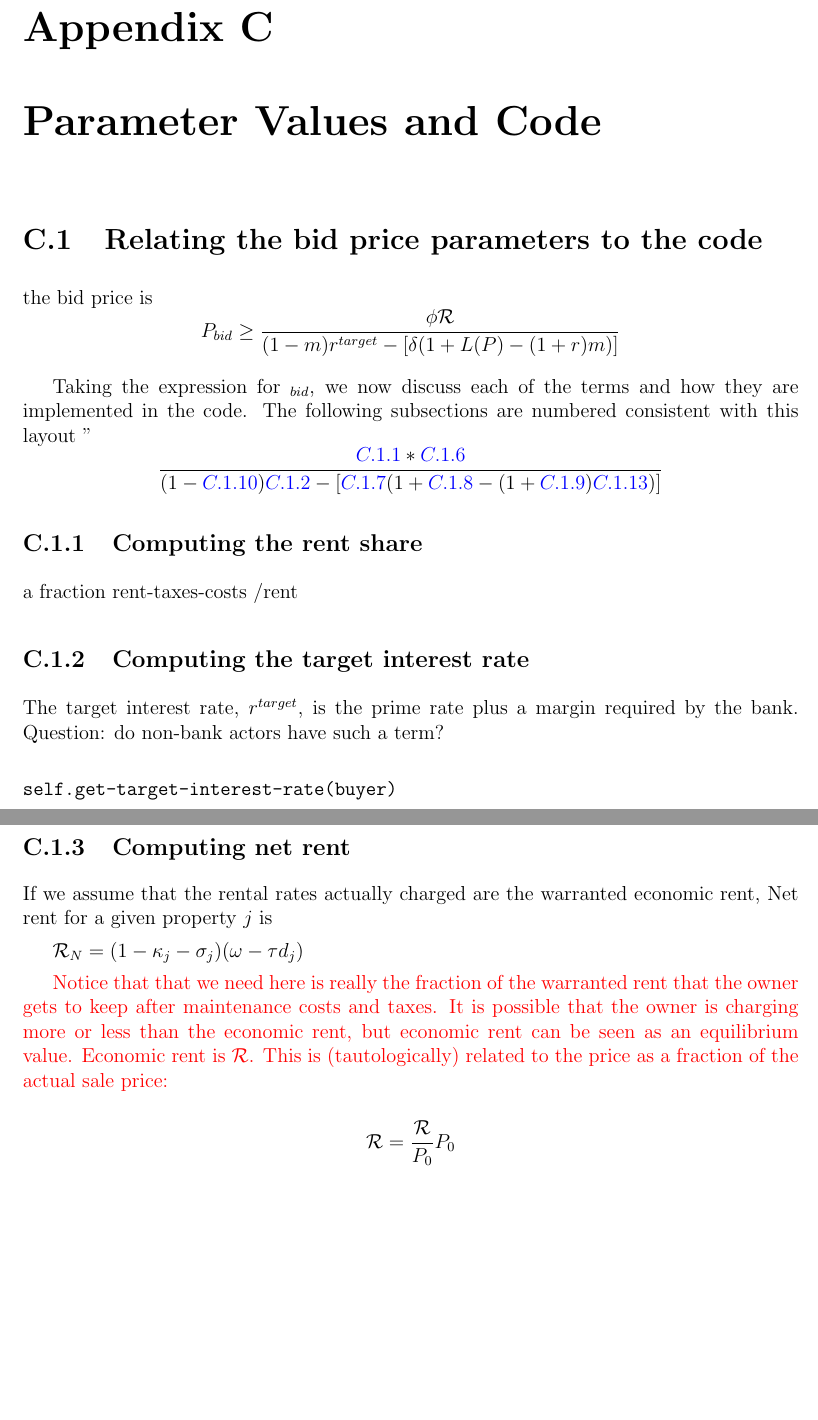
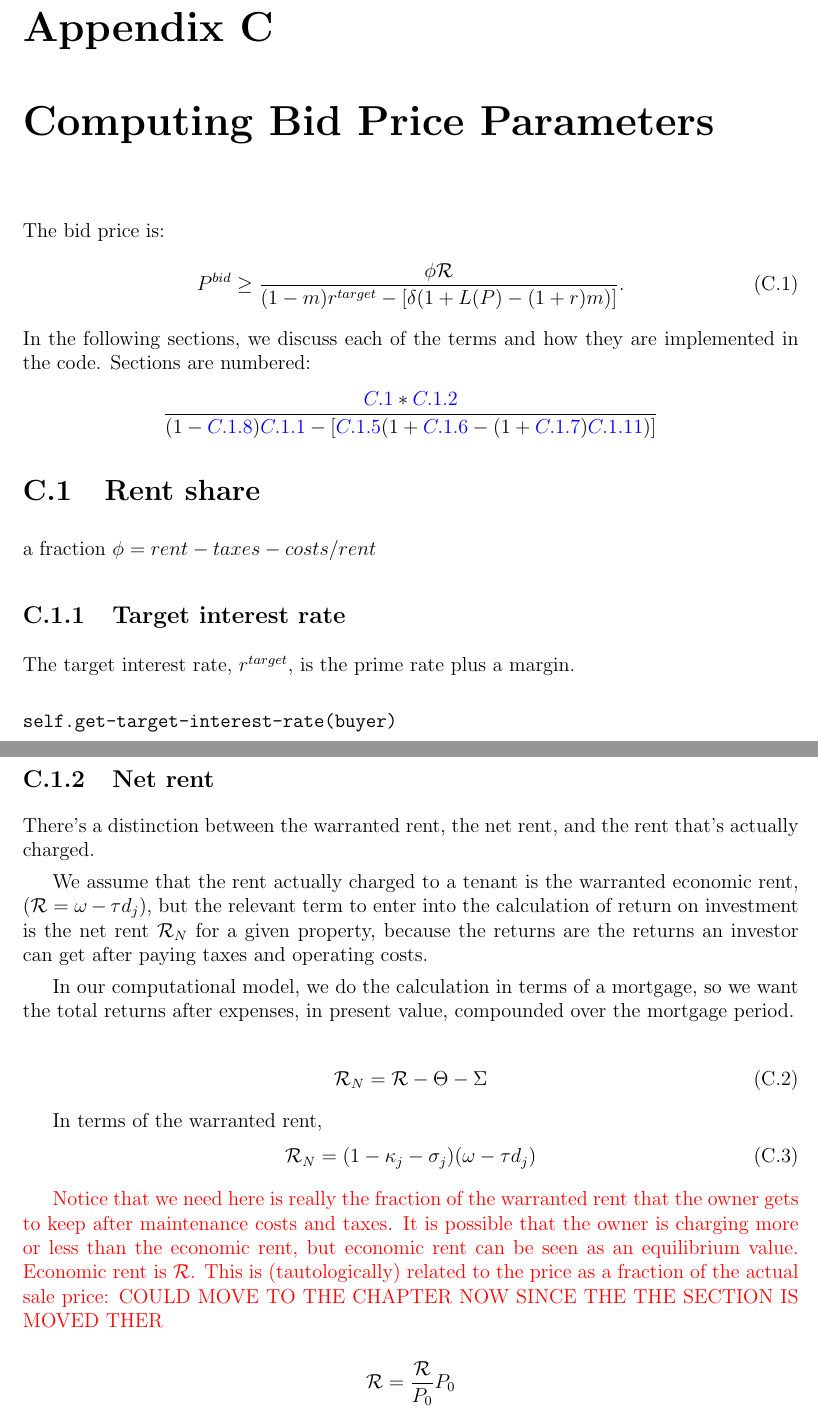
Before and after one commit to bruzen/housing_market_draft_writing, a LaTeX thesis (thesis.tex, which reads appendix-03-parameters.tex): two parts of pages 112 and 113 of 125 before the commit and two parts of pages 111 and 112 of 125 after it, joined at a grey line, cut so that both start at the same text, the shorter picture padded with empty space. Compiled offline with pdfLaTeX.

Commit message:
Revise bidding description

```diff
--- a/appendix-03-parameters.tex
+++ b/appendix-03-parameters.tex
@@ -1,36 +1,57 @@
-\chapter[Parameters]{Parameter Values and Code}
+\chapter[Parameters]{Computing Bid Price Parameters}
 \label{AppendixParemeters}
 
-\section{Relating the bid price parameters to the code}
-the bid price is
-\[P_{bid} \ge   \frac{\phi \mathcal{R}}{(1-m)r^{target}-\left[ \delta(1+L(P)- (1+r)m)\right]}\]
-
-Taking the expression for $_{bid}$, we now discuss each of the terms and how they are implemented in the code. The following subsections are numbered consistent with this layout "
-\[\frac{\ref{SS:rentshare}*\ref{SS:NetRent}} {(1-\ref{SS:BorrowingRatio})\ref{SS:targetr}-
-\left[ \ref{SS:discountfactor}(1+\ref{SS:PriceForecast}- (1+\ref{SS:BankRate})\ref{SS:YWealthConstraint})\right]}
-\]
+% \section{Relating the bid price parameters to the code}
+The bid price is:
+\begin{align}
+P^{bid} \ge   \frac{\phi \mathcal{R}}{(1-m)r^{target}-\left[ \delta(1+L(P)- (1+r)m)\right]}.
+\end{align}
+In the following sections, we discuss each of the terms and how they are implemented in the code. Sections are numbered:
+\begin{align}
+\frac{\ref{SS:rentshare}*\ref{SS:NetRent}} {(1-\ref{SS:BorrowingRatio})\ref{SS:targetr}-
+\left[ \ref{SS:discountfactor}(1+\ref{SS:PriceForecast}- (1+\ref{SS:BankRate})\ref{SS:YWealthConstraint})\right]} \nonumber
+\end{align}
 
 %. \label{SS:}
-\subsection{Computing the rent share}\label{SS:rentshare}
+\section{Rent share}\label{SS:rentshare}
 
 a fraction
-rent-taxes-costs /rent
+$\phi = rent-taxes-costs /rent$
 
-\subsection{Computing the target interest rate}\label{SS:targetr}
+\subsection{Target interest rate}\label{SS:targetr}
 
- The target interest rate, $r^{target}$, is the prime rate plus a margin required by the bank.  Question: do non-bank actors have such a term?
+ The target interest rate, $r^{target}$, is the prime rate plus a margin. % required by the bank.  Question: do non-bank actors have such a term?
 
 \begin{verbatim}
 self.get-target-interest-rate(buyer)
 \end{verbatim}
 
-\subsection{Computing net rent}\label{SS:}
-If we assume that the rental rates actually charged are the warranted economic rent, Net rent for a given property $j$ is
+\subsection{Net rent}\label{SS:NetRent}
 
-$\mathcal{R}_N = (1-\kappa_j - \sigma_j) (\omega - \tau d_j)$
+There's a distinction between the warranted rent, the net rent, and the rent that's actually charged.
+
+
+
+We assume that the  rent  actually charged to a tenant is the warranted economic rent, ($\mathcal{R}= \omega - \tau d_j$), but the relevant term to enter into the calculation of return on investment is the net rent $\mathcal{R}_N$ for a given property, because the returns are the returns an investor can get after paying taxes and operating costs.
+
+In our computational model, we do the calculation in terms of a mortgage, so we want the total returns after expenses, in present value, compounded over the mortgage  period.
+% We want the total returns after expenses, in present value, compounded over a 5 year period.
+
+
+\begin{align}
+\mathcal{R}_N &= \mathcal{R} - \Theta - \Sigma
+\end{align}
+
+
+In terms of the warranted rent,
+\begin{align}
+\mathcal{R}_N &= (1-\kappa_j - \sigma_j)(\omega - \tau d_j)
+\end{align}
+
+% $\mathcal{R}_N = (1-\kappa_j - \sigma_j) (\omega - \tau d_j)$
 
 {\color{red}
-Notice that that we need here is really the fraction of the warranted rent that the owner gets to keep after maintenance costs and taxes. It is possible that the owner is charging more or less than the economic  rent, but economic rent can be seen as an equilibrium value. Economic rent is $\mathcal{R}$.  This is (tautologically) related to the price as a fraction of the actual sale price:
+Notice that  we need here is really the fraction of the warranted rent that the owner gets to keep after maintenance costs and taxes. It is possible that the owner is charging more or less than the economic  rent, but economic rent can be seen as an equilibrium value. Economic rent is $\mathcal{R}$.  This is (tautologically) related to the price as a fraction of the actual sale price: COULD MOVE TO THE CHAPTER NOW SINCE THE THE SECTION IS MOVED THER
 }
 
 \[\mathcal{R}= \frac{\mathcal{R}}{P_0}P_0 \]
```
Also changed, not shown: appendix-02-bid-price.tex (+25 -25 lines), notation.tex (+1 -1 lines), appendix-03-parameters.tex (34 more changed lines).
